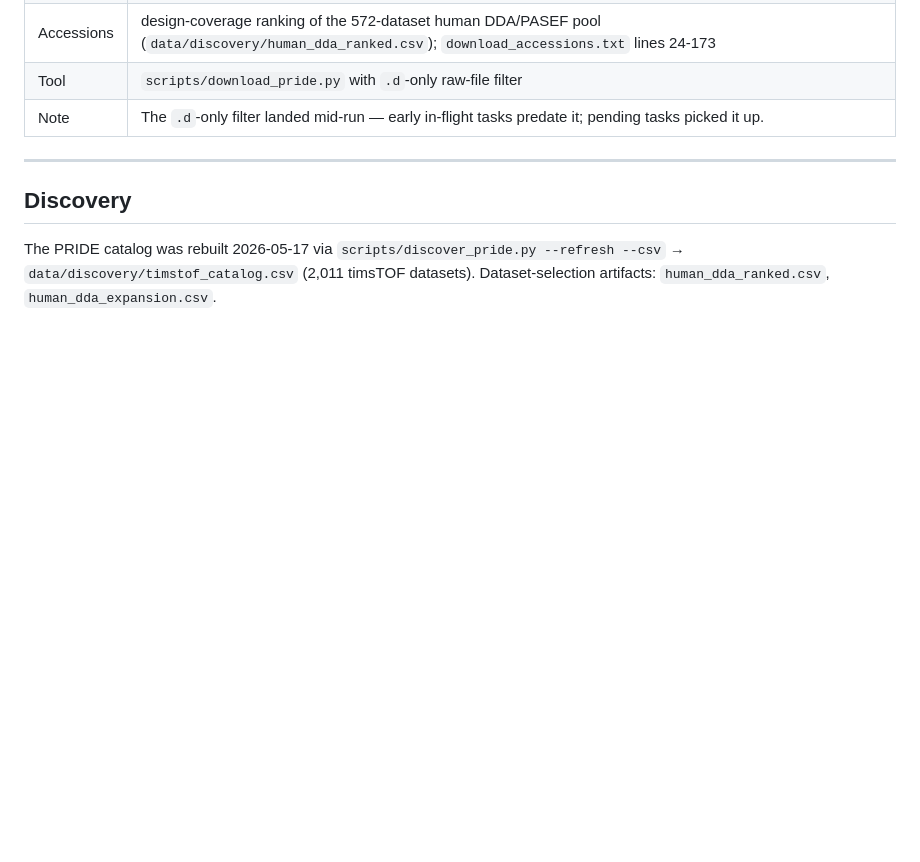
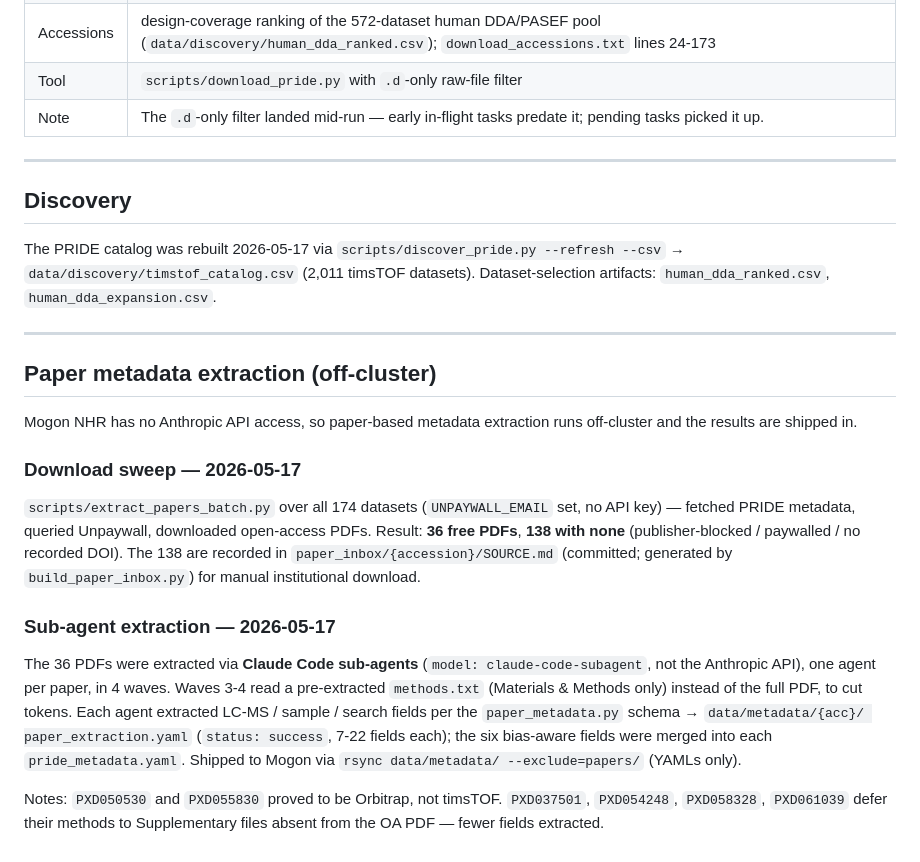
Before and after one commit to theGreatHerrLebert/claudius-proteomics, a Markdown page: docs/RUN_LEDGER.md, the part around the change. Drawn GitHub-style; blank space fills up the shorter version.

Commit message:
Ledger: record off-cluster paper metadata extraction
Document the 2026-05-17 paper sweep (36 OA PDFs auto-downloaded, 138 to paper_inbox) and the Claude Code sub-agent extraction of the 36 papers, shipped to Mogon.

```diff
--- a/docs/RUN_LEDGER.md
+++ b/docs/RUN_LEDGER.md
@@ -81,3 +81,32 @@ The PRIDE catalog was rebuilt 2026-05-17 via `scripts/discover_pride.py
 --refresh --csv` → `data/discovery/timstof_catalog.csv` (2,011 timsTOF
 datasets). Dataset-selection artifacts: `human_dda_ranked.csv`,
 `human_dda_expansion.csv`.
+
+---
+
+## Paper metadata extraction (off-cluster)
+
+Mogon NHR has no Anthropic API access, so paper-based metadata extraction runs
+off-cluster and the results are shipped in.
+
+### Download sweep — 2026-05-17
+`scripts/extract_papers_batch.py` over all 174 datasets (`UNPAYWALL_EMAIL` set,
+no API key) — fetched PRIDE metadata, queried Unpaywall, downloaded open-access
+PDFs. Result: **36 free PDFs**, **138 with none** (publisher-blocked / paywalled
+/ no recorded DOI). The 138 are recorded in `paper_inbox/{accession}/SOURCE.md`
+(committed; generated by `build_paper_inbox.py`) for manual institutional
+download.
+
+### Sub-agent extraction — 2026-05-17
+The 36 PDFs were extracted via **Claude Code sub-agents** (`model:
+claude-code-subagent`, not the Anthropic API), one agent per paper, in 4 waves.
+Waves 3-4 read a pre-extracted `methods.txt` (Materials & Methods only) instead
+of the full PDF, to cut tokens. Each agent extracted LC-MS / sample / search
+fields per the `paper_metadata.py` schema → `data/metadata/{acc}/
+paper_extraction.yaml` (`status: success`, 7-22 fields each); the six bias-aware
+fields were merged into each `pride_metadata.yaml`. Shipped to Mogon via
+`rsync data/metadata/ --exclude=papers/` (YAMLs only).
+
+Notes: `PXD050530` and `PXD055830` proved to be Orbitrap, not timsTOF.
+`PXD037501`, `PXD054248`, `PXD058328`, `PXD061039` defer their methods to
+Supplementary files absent from the OA PDF — fewer fields extracted.
```
